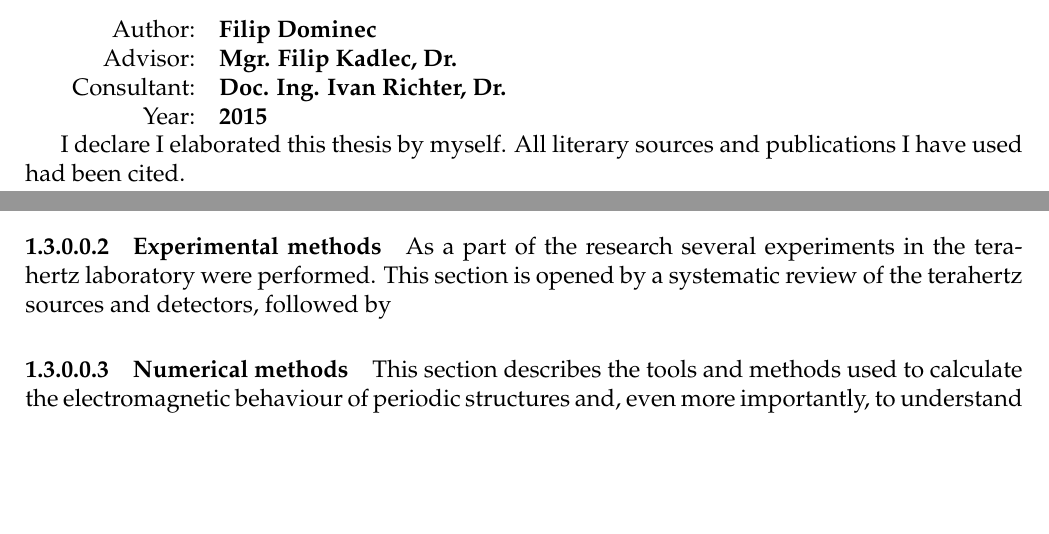
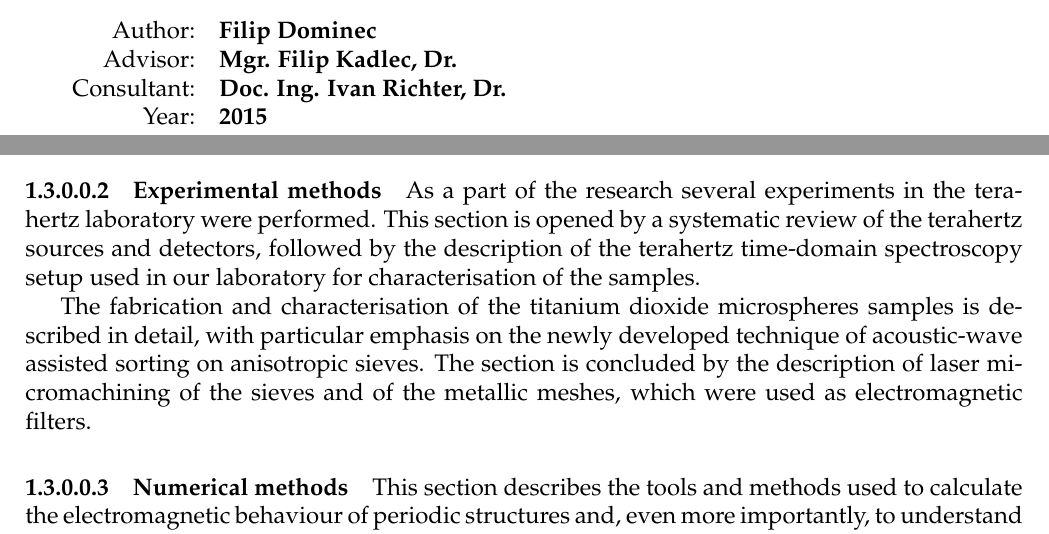
Before and after one commit to FilipDominec/thesis, a LaTeX thesis (t.tex, which reads intro.tex, title.tex): two parts of pages 1 and 9 of 110, joined at a grey line, cut so that both start at the same text, the shorter picture padded with empty space. Compiled offline with pdfLaTeX.

Commit message:
intro added

```diff
--- a/intro.tex
+++ b/intro.tex
@@ -44,12 +46,9 @@ The distinction of two widely recognized types of periodic structures, namely \t
 
 %}}}
 \paragraph{Experimental methods} %{{{
-As a part of the research several experiments in the terahertz laboratory were performed. This section is opened by a systematic review of the terahertz sources and detectors, followed by
-%The fourth section gives an overview of the experimental techniques that were used to fabricate the samples and measure their response to a broadband terahertz impulse.
+As a part of the research several experiments in the terahertz laboratory were performed. This section is opened by a systematic review of the terahertz sources and detectors, followed by the description of the terahertz time-domain spectroscopy setup used in our laboratory for characterisation of the samples.
 
-% TODO Where appropriate, we also investigated how this behaviour depends on some external parameter (such as electric field, temperature or illumination) -- in other words, how the \textit{tunability} of the structure can be achieved.
-% TODO is this true? Uncomment or remove! ...   Attention  was also paid also to investigate the tunability of their properties depending on external parameters, such as temperature, electric and magnetic fields and illumination. %, i.e. to
-
+The fabrication and characterisation of the titanium dioxide microspheres samples is described in detail, with particular emphasis on the newly developed technique of acoustic-wave assisted sorting on anisotropic sieves. The section is concluded by the description of laser micromachining of the sieves and of the metallic meshes, which were used as electromagnetic filters.
 
 %}}}
 \paragraph{Numerical methods} %{{{
--- a/title.tex
+++ b/title.tex
@@ -26,6 +26,3 @@ Department of Physical Electronics\\
   \end{tabular}
 
 \thispagestyle{empty}
-
-
-I declare I elaborated this thesis by myself. All literary sources and publications I have used had been cited.
```
Also changed, not shown: conclusion.tex (+5 -0 lines), theory.tex (+2 -4 lines), intro.tex (2 more changed lines).
